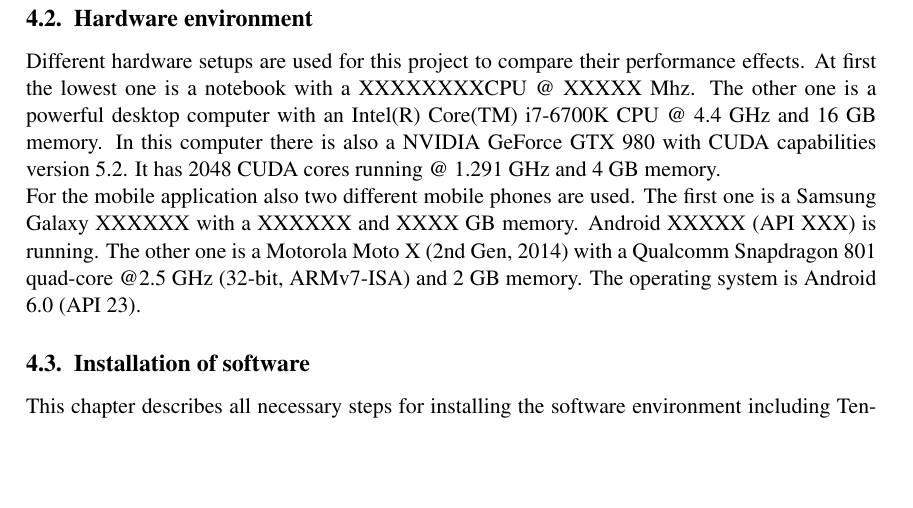
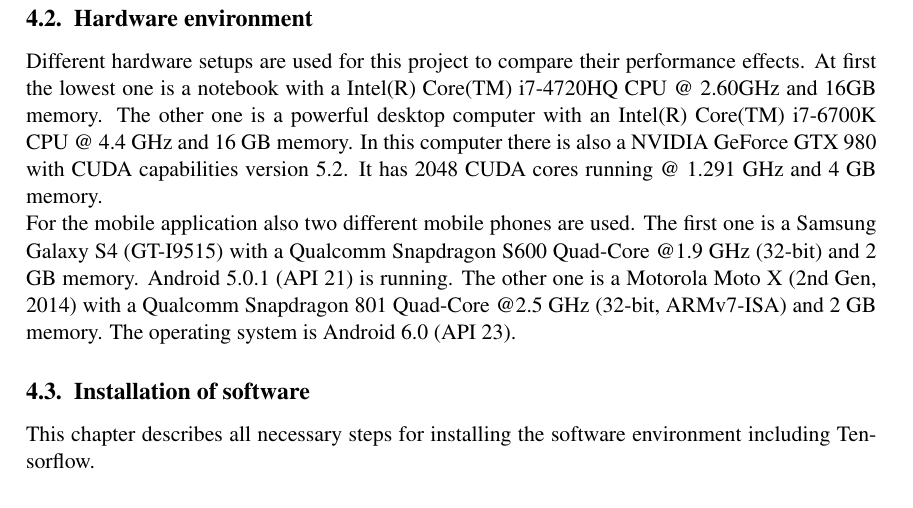
Before and after one commit to awilsee/dl, a LaTeX document (Ausarbeitung_Latex/main.tex, which reads Ausarbeitung_Latex/04realization.tex): part of page 11 of 19, cut so that both start at the same text, the shorter picture padded with empty space. Compiled offline with pdfLaTeX.

Commit message:
technische Daten

```diff
--- a/Ausarbeitung_Latex/04realization.tex
+++ b/Ausarbeitung_Latex/04realization.tex
@@ -9,12 +9,12 @@
 
 	\mysubsection{Hardware environment}
 Different hardware setups are used for this project to compare their performance effects.
-At first the lowest one is a notebook with a XXXXXXXXCPU @ XXXXX Mhz.
+At first the lowest one is a notebook with a Intel(R) Core(TM) i7-4720HQ CPU @ 2.60GHz and 16GB memory.
 The other one is a powerful desktop computer with an Intel(R) Core(TM) i7-6700K CPU @ 4.4 GHz and 16 GB memory.
 In this computer there is also a NVIDIA GeForce GTX 980 with CUDA capabilities version 5.2. It has 2048 CUDA cores running @ 1.291 GHz and 4 GB memory.
 
-For the mobile application also two different mobile phones are used. The first one is a Samsung Galaxy XXXXXX with a XXXXXX and XXXX GB memory. Android XXXXX (API XXX) is running.
-The other one is a Motorola Moto X (2nd Gen, 2014) with a Qualcomm Snapdragon 801 quad-core @2.5 GHz (32-bit, ARMv7-ISA) and 2 GB memory. The operating system is Android 6.0 (API 23).
+For the mobile application also two different mobile phones are used. The first one is a Samsung Galaxy S4 (GT-I9515) with a Qualcomm Snapdragon S600 Quad-Core @1.9 GHz (32-bit) and 2 GB memory. Android 5.0.1 (API 21) is running.
+The other one is a Motorola Moto X (2nd Gen, 2014) with a Qualcomm Snapdragon 801 Quad-Core @2.5 GHz (32-bit, ARMv7-ISA) and 2 GB memory. The operating system is Android 6.0 (API 23).
 
 	\mysubsection{Installation of software}
 This chapter describes all necessary steps for installing the software environment including Tensorflow.
```
